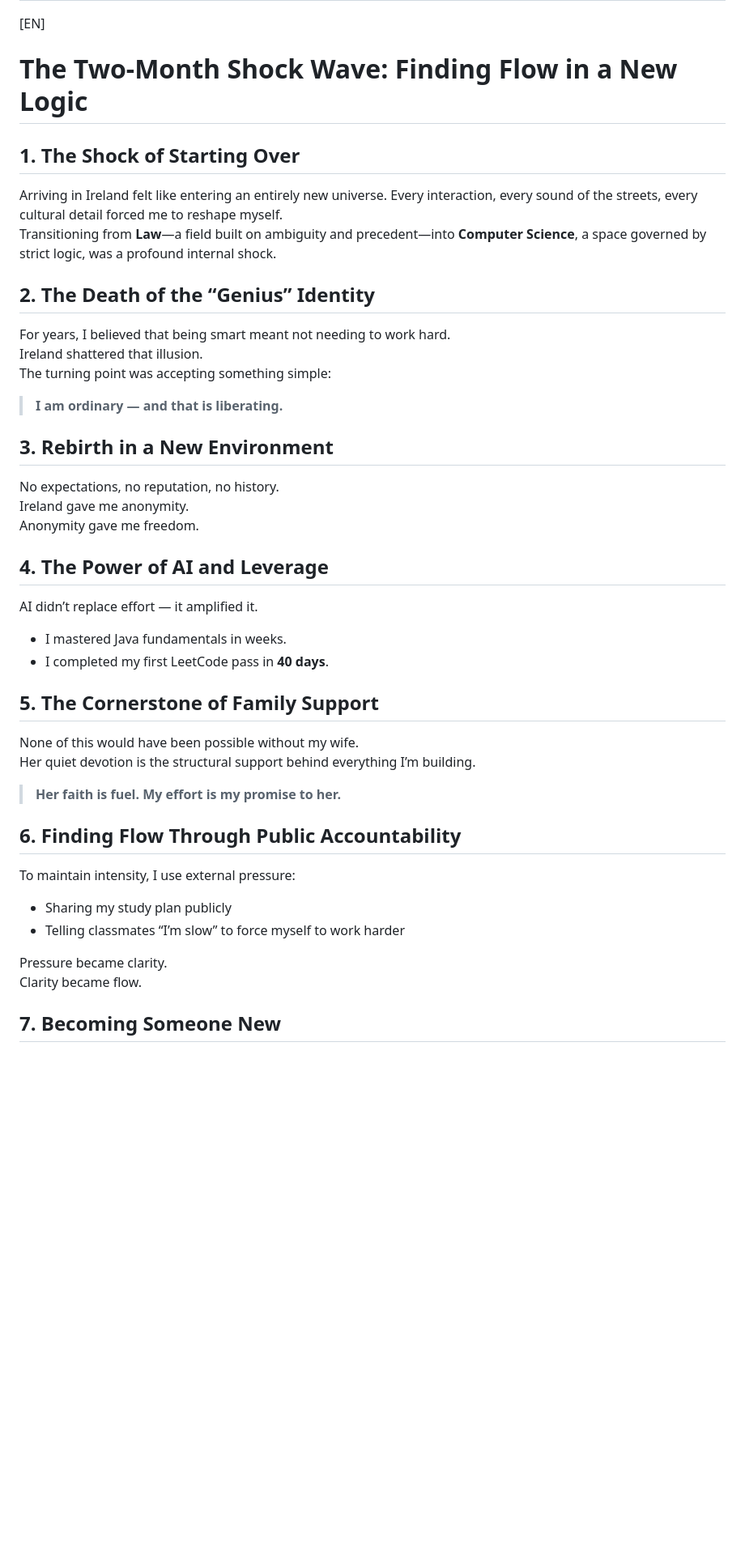
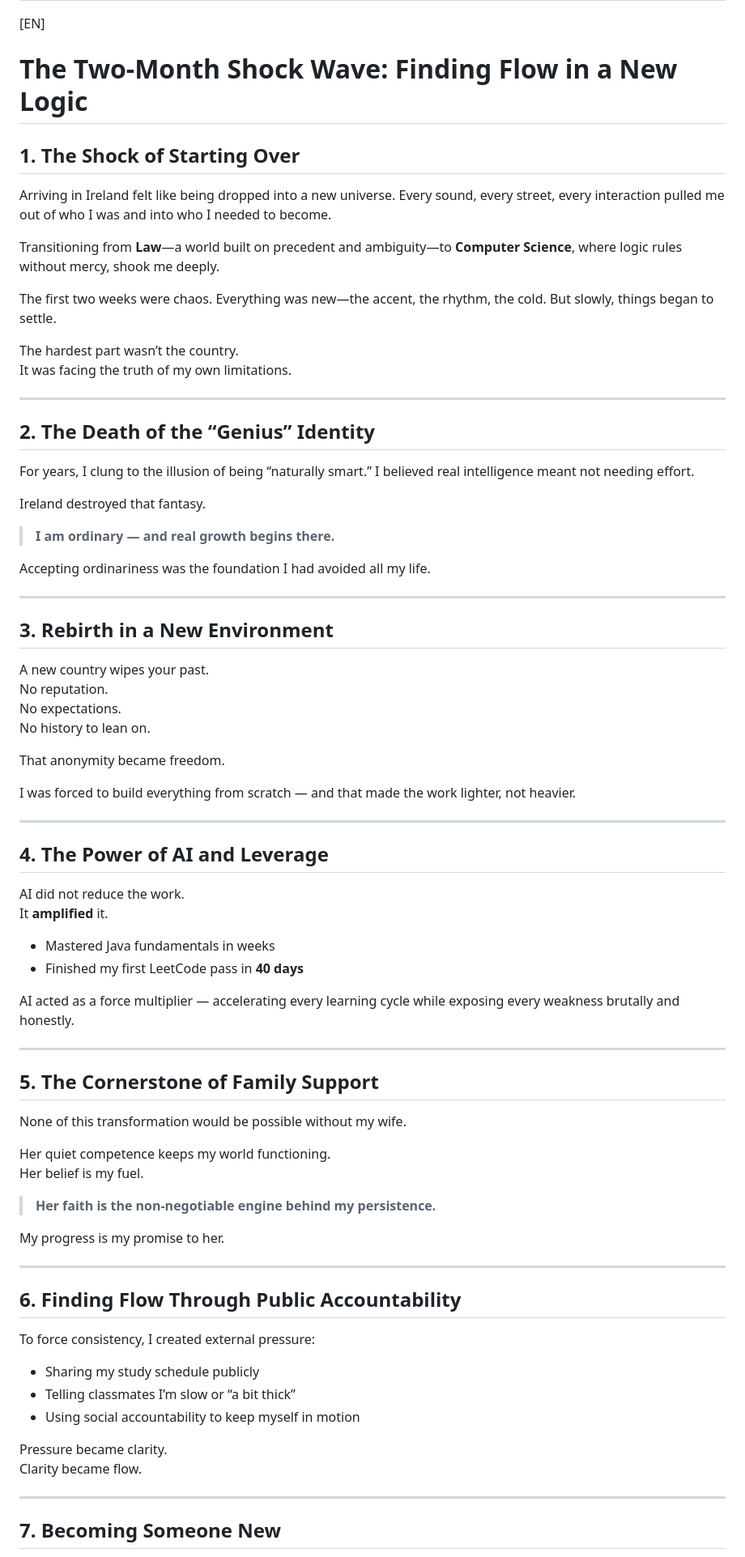
Before and after one commit to 22abad/flowStates, a Markdown page: posts/250121lawToCS.md, the part around one of its changes. Shown at 81% size. Drawn GitHub-style; blank space fills up the shorter version.

```diff
--- a/posts/250121lawToCS.md
+++ b/posts/250121lawToCS.md
@@ -7,43 +7,77 @@ summary_zh: "从承认平凡到战略利用AI，再到家庭的持续激励，
 ---
 
 [EN]
+
 # The Two-Month Shock Wave: Finding Flow in a New Logic
 
 ## 1. The Shock of Starting Over
-Arriving in Ireland felt like entering an entirely new universe. Every interaction, every sound of the streets, every cultural detail forced me to reshape myself.
-Transitioning from **Law**—a field built on ambiguity and precedent—into **Computer Science**, a space governed by strict logic, was a profound internal shock.
+Arriving in Ireland felt like being dropped into a new universe. Every sound, every street, every interaction pulled me out of who I was and into who I needed to become.
+
+Transitioning from **Law**—a world built on precedent and ambiguity—to **Computer Science**, where logic rules without mercy, shook me deeply.
+
+The first two weeks were chaos. Everything was new—the accent, the rhythm, the cold. But slowly, things began to settle.
+
+The hardest part wasn’t the country.
+It was facing the truth of my own limitations.
+
+---
 
 ## 2. The Death of the “Genius” Identity
-For years, I believed that being smart meant not needing to work hard.
-Ireland shattered that illusion.
-The turning point was accepting something simple:
+For years, I clung to the illusion of being “naturally smart.” I believed real intelligence meant not needing effort.
 
-> **I am ordinary — and that is liberating.**
+Ireland destroyed that fantasy.
+
+> **I am ordinary — and real growth begins there.**
+
+Accepting ordinariness was the foundation I had avoided all my life.
+
+---
 
 ## 3. Rebirth in a New Environment
-No expectations, no reputation, no history.
-Ireland gave me anonymity.
-Anonymity gave me freedom.
+A new country wipes your past.
+No reputation.
+No expectations.
+No history to lean on.
+
+That anonymity became freedom.
+
+I was forced to build everything from scratch — and that made the work lighter, not heavier.
+
+---
 
 ## 4. The Power of AI and Leverage
-AI didn’t replace effort — it amplified it.
+AI did not reduce the work.
+It **amplified** it.
 
-- I mastered Java fundamentals in weeks.
-- I completed my first LeetCode pass in **40 days**.
+- Mastered Java fundamentals in weeks
+- Finished my first LeetCode pass in **40 days**
+
+AI acted as a force multiplier — accelerating every learning cycle while exposing every weakness brutally and honestly.
+
+---
 
 ## 5. The Cornerstone of Family Support
-None of this would have been possible without my wife.
-Her quiet devotion is the structural support behind everything I’m building.
+None of this transformation would be possible without my wife.
 
-> **Her faith is fuel. My effort is my promise to her.**
+Her quiet competence keeps my world functioning.
+Her belief is my fuel.
+
+> **Her faith is the non-negotiable engine behind my persistence.**
+
+My progress is my promise to her.
+
+---
 
 ## 6. Finding Flow Through Public Accountability
-To maintain intensity, I use external pressure:
+To force consistency, I created external pressure:
 
-- Sharing my study plan publicly
-- Telling classmates “I’m slow” to force myself to work harder
+- Sharing my study schedule publicly
+- Telling classmates I’m slow or “a bit thick”
+- Using social accountability to keep myself in motion
 
 Pressure became clarity.
 Clarity became flow.
 
+---
+
 ## 7. Becoming Someone New
```
Also changed, not shown: other parts of posts/250121lawToCS.md (+52 -26 lines).
